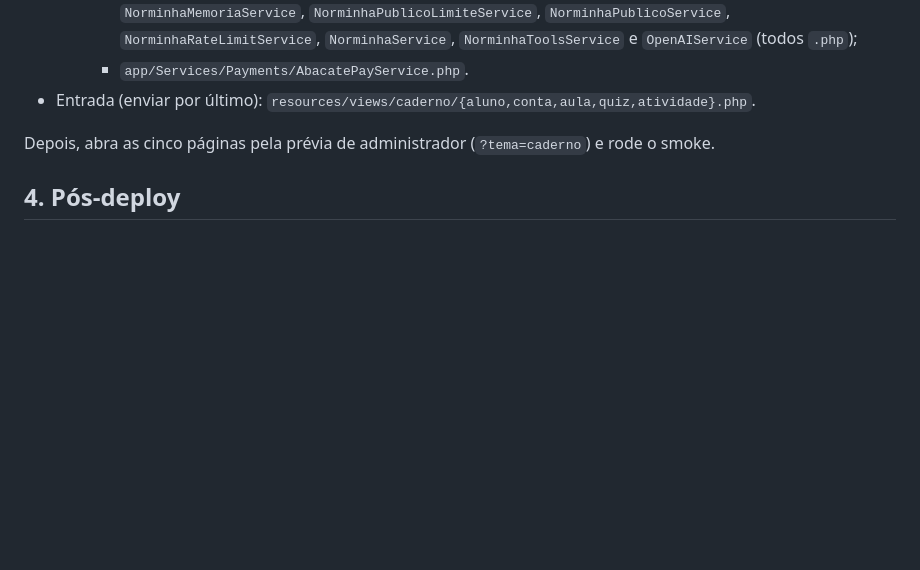
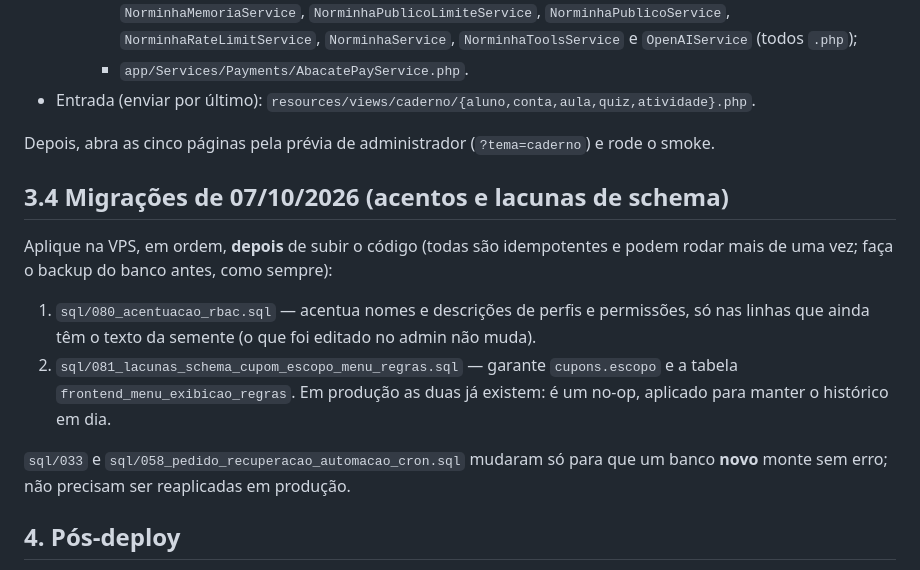
Before and after one commit to fbfert/DesbloqueiaCursos, a Markdown page: docs/deploy.md, the part around the change. Rendered like a GitHub page; blank space fills up the shorter version.

Commit message:
Deploy: migrações 080 e 081 a aplicar na VPS
Co-Authored-By: Claude Opus 5.5 <noreply@anthropic.com>

```diff
--- a/docs/deploy.md
+++ b/docs/deploy.md
@@ -201,6 +201,21 @@ e deixe os 5 arquivos de entrada por último. A lista vem de
 Depois, abra as cinco páginas pela prévia de administrador (`?tema=caderno`) e
 rode o smoke.
 
+## 3.4 Migrações de 07/10/2026 (acentos e lacunas de schema)
+
+Aplique na VPS, em ordem, **depois** de subir o código (todas são idempotentes e
+podem rodar mais de uma vez; faça o backup do banco antes, como sempre):
+
+1. `sql/080_acentuacao_rbac.sql` — acentua nomes e descrições de perfis e
+   permissões, só nas linhas que ainda têm o texto da semente (o que foi
+   editado no admin não muda).
+2. `sql/081_lacunas_schema_cupom_escopo_menu_regras.sql` — garante
+   `cupons.escopo` e a tabela `frontend_menu_exibicao_regras`. Em produção as
+   duas já existem: é um no-op, aplicado para manter o histórico em dia.
+
+`sql/033` e `sql/058_pedido_recuperacao_automacao_cron.sql` mudaram só para que
+um banco **novo** monte sem erro; não precisam ser reaplicadas em produção.
+
 ## 4. Pós-deploy
 
 - Confira `storage/logs/app-YYYY-MM-DD.log` nos minutos seguintes ao deploy
```
